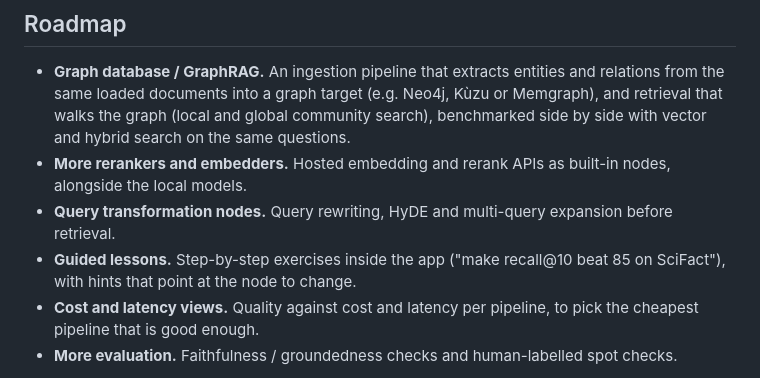
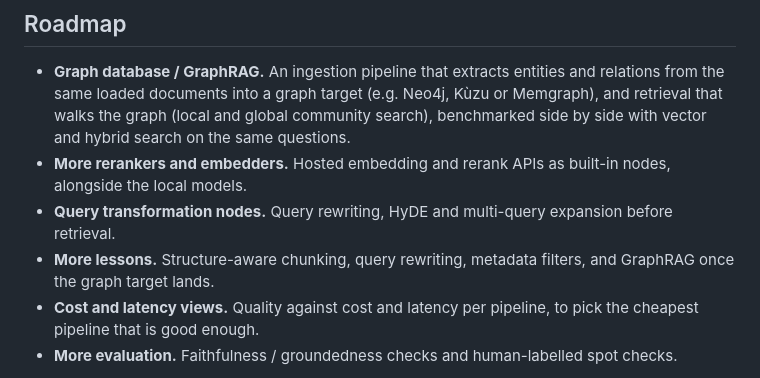
Before and after one commit to kkfaisal/rag-lab, a Markdown page: README.md, the part around one of its changes. GitHub-like rendering.

```diff
--- a/README.md
+++ b/README.md
@@ -577,8 +620,8 @@ See [CONTRIBUTING.md](CONTRIBUTING.md) for setup, tests and worked examples.
 - **More rerankers and embedders.** Hosted embedding and rerank APIs as built-in nodes, alongside the
   local models.
 - **Query transformation nodes.** Query rewriting, HyDE and multi-query expansion before retrieval.
-- **Guided lessons.** Step-by-step exercises inside the app ("make recall@10 beat 85 on SciFact"),
-  with hints that point at the node to change.
+- **More lessons.** Structure-aware chunking, query rewriting, metadata filters, and GraphRAG once
+  the graph target lands.
 - **Cost and latency views.** Quality against cost and latency per pipeline, to pick the cheapest
   pipeline that is good enough.
 - **More evaluation.** Faithfulness / groundedness checks and human-labelled spot checks.
```
Also changed, not shown: other parts of README.md (+43 -0 lines), docs/screenshots/00-lessons.png (added), 10 other files.
